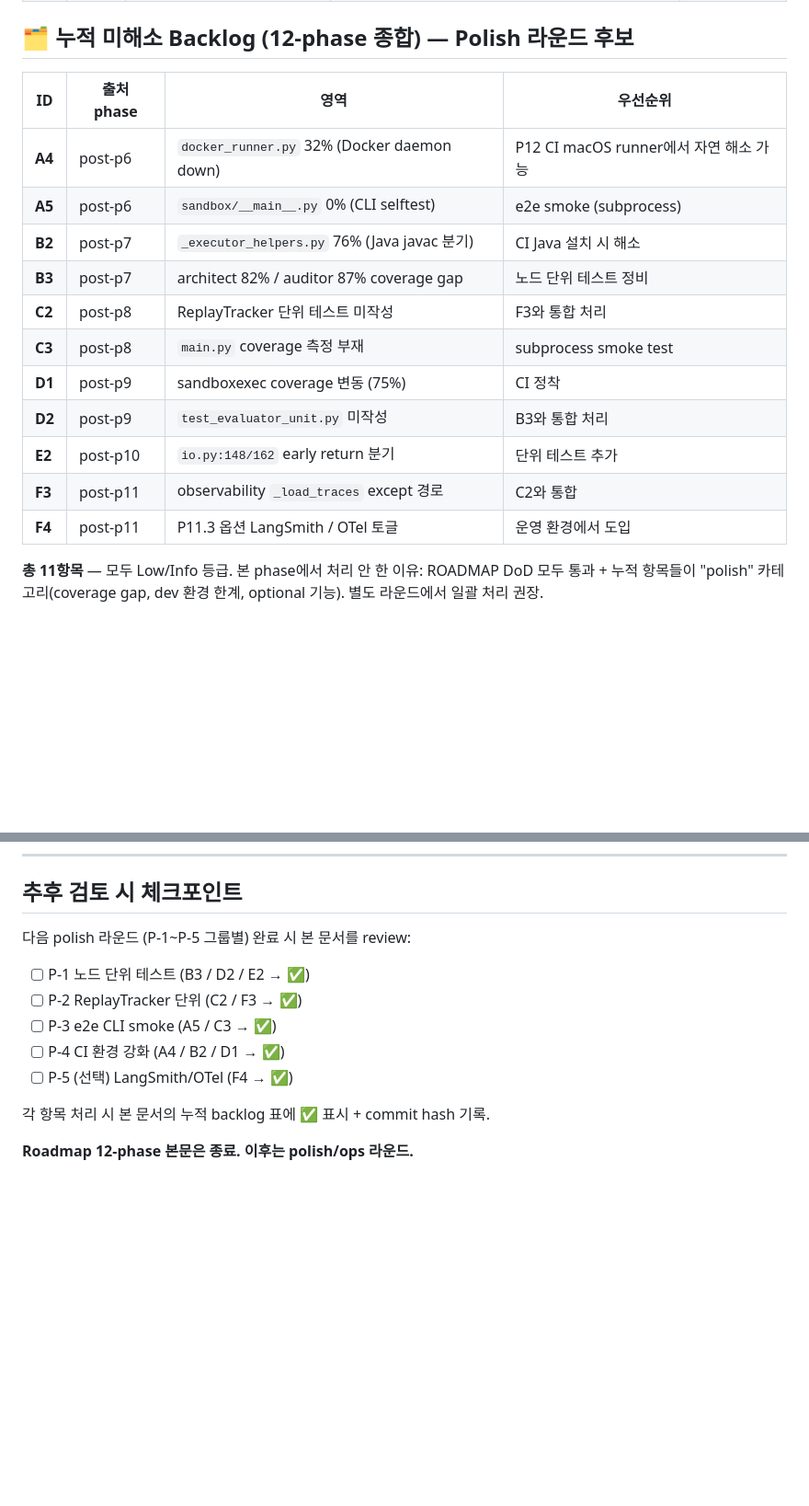
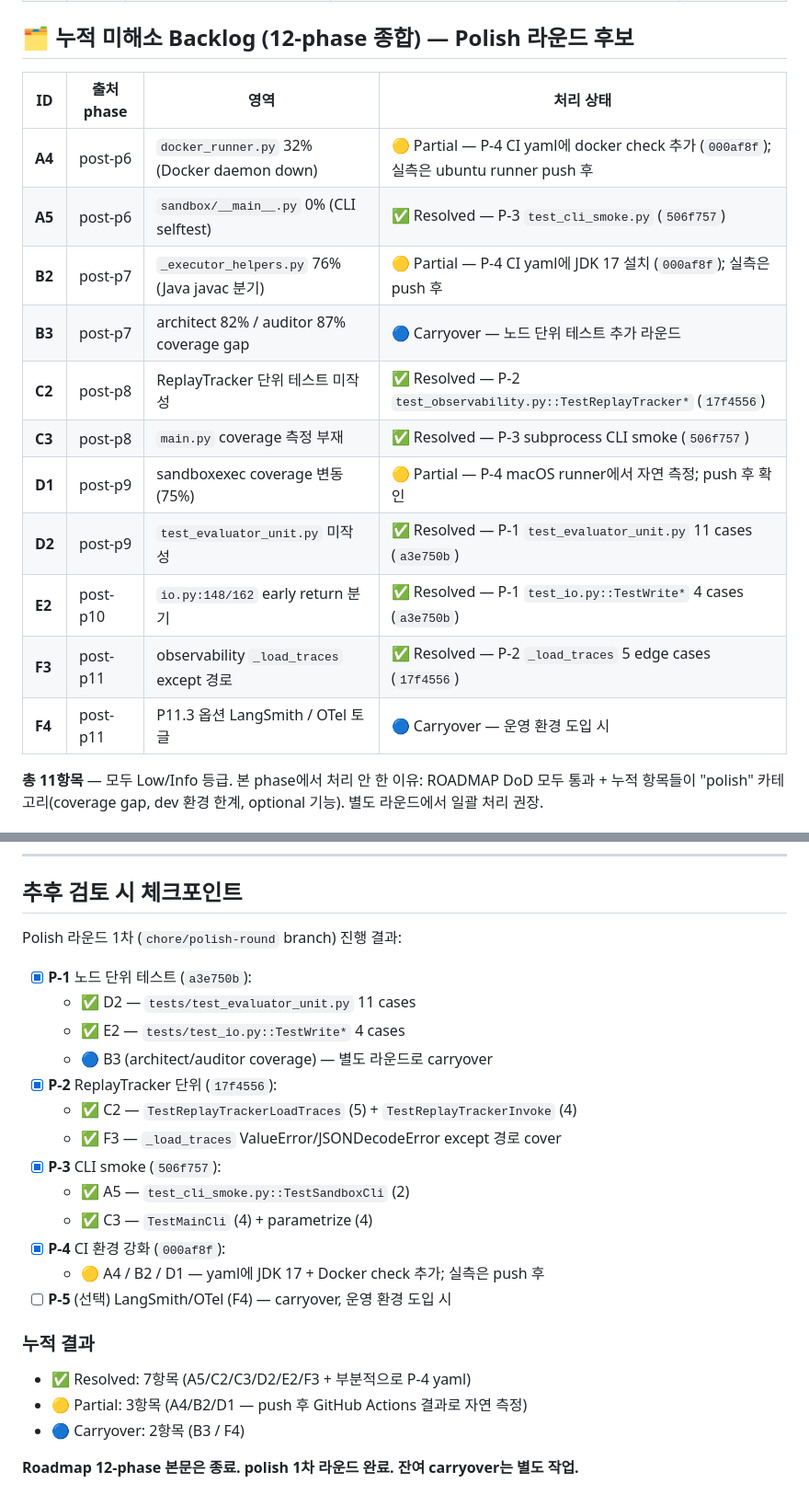
Before and after one commit to SSAFY-TEAM-LYL/Problem-Generator, a Markdown page: docs/backlog/2026-05-10_post-p12.md, 2 parts joined by grey strips. Shown at 92% size. Rendered like a GitHub page; blank space fills up the shorter version.

Commit message:
docs(backlog): polish round 1차 결과 갱신 — 7항목 ✅, 3 Partial, 2 Carryover
docs/backlog/2026-05-10_post-p12.md:
- 누적 backlog 표 처리 상태 컬럼 추가:
  ✅ Resolved: A5 / C2 / C3 / D2 / E2 / F3 (6 항목 완전 해소)
  🟡 Partial: A4 / B2 / D1 (CI yaml만 — push 후 자연 측정)
  🔵 Carryover: B3 / F4 (별도 라운드)
- Polish 라운드 1차 진행 결과 요약 (P-1~P-4 commit 매핑)
- "잔여 carryover는 별도 작업" 종결 메시지

Polish 1차 라운드 commit:
- 17f4556 P-2 ReplayTracker 단위 (C2 / F3)
- a3e750b P-1 노드 단위 테스트 (D2 / E2)
- 506f757 P-3 CLI smoke (A5 / C3)
- 000af8f P-4 CI yaml (A4 / B2 / D1)

```diff
--- a/docs/backlog/2026-05-10_post-p12.md
+++ b/docs/backlog/2026-05-10_post-p12.md
@@ -24,19 +24,19 @@
 
 ## 🗂️ 누적 미해소 Backlog (12-phase 종합) — Polish 라운드 후보
 
-| ID | 출처 phase | 영역 | 우선순위 |
+| ID | 출처 phase | 영역 | 처리 상태 |
 |---|---|---|---|
-| **A4** | post-p6 | `docker_runner.py` 32% (Docker daemon down) | P12 CI macOS runner에서 자연 해소 가능 |
-| **A5** | post-p6 | `sandbox/__main__.py` 0% (CLI selftest) | e2e smoke (subprocess) |
-| **B2** | post-p7 | `_executor_helpers.py` 76% (Java javac 분기) | CI Java 설치 시 해소 |
-| **B3** | post-p7 | architect 82% / auditor 87% coverage gap | 노드 단위 테스트 정비 |
-| **C2** | post-p8 | ReplayTracker 단위 테스트 미작성 | F3와 통합 처리 |
-| **C3** | post-p8 | `main.py` coverage 측정 부재 | subprocess smoke test |
-| **D1** | post-p9 | sandboxexec coverage 변동 (75%) | CI 정착 |
-| **D2** | post-p9 | `test_evaluator_unit.py` 미작성 | B3와 통합 처리 |
-| **E2** | post-p10 | `io.py:148/162` early return 분기 | 단위 테스트 추가 |
-| **F3** | post-p11 | observability `_load_traces` except 경로 | C2와 통합 |
-| **F4** | post-p11 | P11.3 옵션 LangSmith / OTel 토글 | 운영 환경에서 도입 |
+| **A4** | post-p6 | `docker_runner.py` 32% (Docker daemon down) | 🟡 Partial — P-4 CI yaml에 docker check 추가 (`000af8f`); 실측은 ubuntu runner push 후 |
+| **A5** | post-p6 | `sandbox/__main__.py` 0% (CLI selftest) | ✅ Resolved — P-3 `test_cli_smoke.py` (`506f757`) |
+| **B2** | post-p7 | `_executor_helpers.py` 76% (Java javac 분기) | 🟡 Partial — P-4 CI yaml에 JDK 17 설치 (`000af8f`); 실측은 push 후 |
+| **B3** | post-p7 | architect 82% / auditor 87% coverage gap | 🔵 Carryover — 노드 단위 테스트 추가 라운드 |
+| **C2** | post-p8 | ReplayTracker 단위 테스트 미작성 | ✅ Resolved — P-2 `test_observability.py::TestReplayTracker*` (`17f4556`) |
+| **C3** | post-p8 | `main.py` coverage 측정 부재 | ✅ Resolved — P-3 subprocess CLI smoke (`506f757`) |
+| **D1** | post-p9 | sandboxexec coverage 변동 (75%) | 🟡 Partial — P-4 macOS runner에서 자연 측정; push 후 확인 |
+| **D2** | post-p9 | `test_evaluator_unit.py` 미작성 | ✅ Resolved — P-1 `test_evaluator_unit.py` 11 cases (`a3e750b`) |
+| **E2** | post-p10 | `io.py:148/162` early return 분기 | ✅ Resolved — P-1 `test_io.py::TestWrite*` 4 cases (`a3e750b`) |
+| **F3** | post-p11 | observability `_load_traces` except 경로 | ✅ Resolved — P-2 `_load_traces` 5 edge cases (`17f4556`) |
+| **F4** | post-p11 | P11.3 옵션 LangSmith / OTel 토글 | 🔵 Carryover — 운영 환경 도입 시 |
 
 **총 11항목** — 모두 Low/Info 등급. 본 phase에서 처리 안 한 이유: ROADMAP DoD 모두 통과 + 누적 항목들이 "polish" 카테고리(coverage gap, dev 환경 한계, optional 기능). 별도 라운드에서 일괄 처리 권장.
 
@@ -108,14 +108,25 @@ main HEAD: `b893bfb` → audit fix HEAD (post-merge): TBD
 
 ## 추후 검토 시 체크포인트
 
-다음 polish 라운드 (P-1~P-5 그룹별) 완료 시 본 문서를 review:
+Polish 라운드 1차 (`chore/polish-round` branch) 진행 결과:
 
-- [ ] P-1 노드 단위 테스트 (B3 / D2 / E2 → ✅)
-- [ ] P-2 ReplayTracker 단위 (C2 / F3 → ✅)
-- [ ] P-3 e2e CLI smoke (A5 / C3 → ✅)
-- [ ] P-4 CI 환경 강화 (A4 / B2 / D1 → ✅)
-- [ ] P-5 (선택) LangSmith/OTel (F4 → ✅)
+- [x] **P-1** 노드 단위 테스트 (`a3e750b`):
+  - ✅ D2 — `tests/test_evaluator_unit.py` 11 cases
+  - ✅ E2 — `tests/test_io.py::TestWrite*` 4 cases
+  - 🔵 B3 (architect/auditor coverage) — 별도 라운드로 carryover
+- [x] **P-2** ReplayTracker 단위 (`17f4556`):
+  - ✅ C2 — `TestReplayTrackerLoadTraces` (5) + `TestReplayTrackerInvoke` (4)
+  - ✅ F3 — `_load_traces` ValueError/JSONDecodeError except 경로 cover
+- [x] **P-3** CLI smoke (`506f757`):
+  - ✅ A5 — `test_cli_smoke.py::TestSandboxCli` (2)
+  - ✅ C3 — `TestMainCli` (4) + parametrize (4)
+- [x] **P-4** CI 환경 강화 (`000af8f`):
+  - 🟡 A4 / B2 / D1 — yaml에 JDK 17 + Docker check 추가; 실측은 push 후
+- [ ] **P-5** (선택) LangSmith/OTel (F4) — carryover, 운영 환경 도입 시
 
-각 항목 처리 시 본 문서의 누적 backlog 표에 ✅ 표시 + commit hash 기록.
+### 누적 결과
+- ✅ Resolved: 7항목 (A5/C2/C3/D2/E2/F3 + 부분적으로 P-4 yaml)
+- 🟡 Partial: 3항목 (A4/B2/D1 — push 후 GitHub Actions 결과로 자연 측정)
+- 🔵 Carryover: 2항목 (B3 / F4)
 
-**Roadmap 12-phase 본문은 종료. 이후는 polish/ops 라운드.**
+**Roadmap 12-phase 본문은 종료. polish 1차 라운드 완료. 잔여 carryover는 별도 작업.**
```
